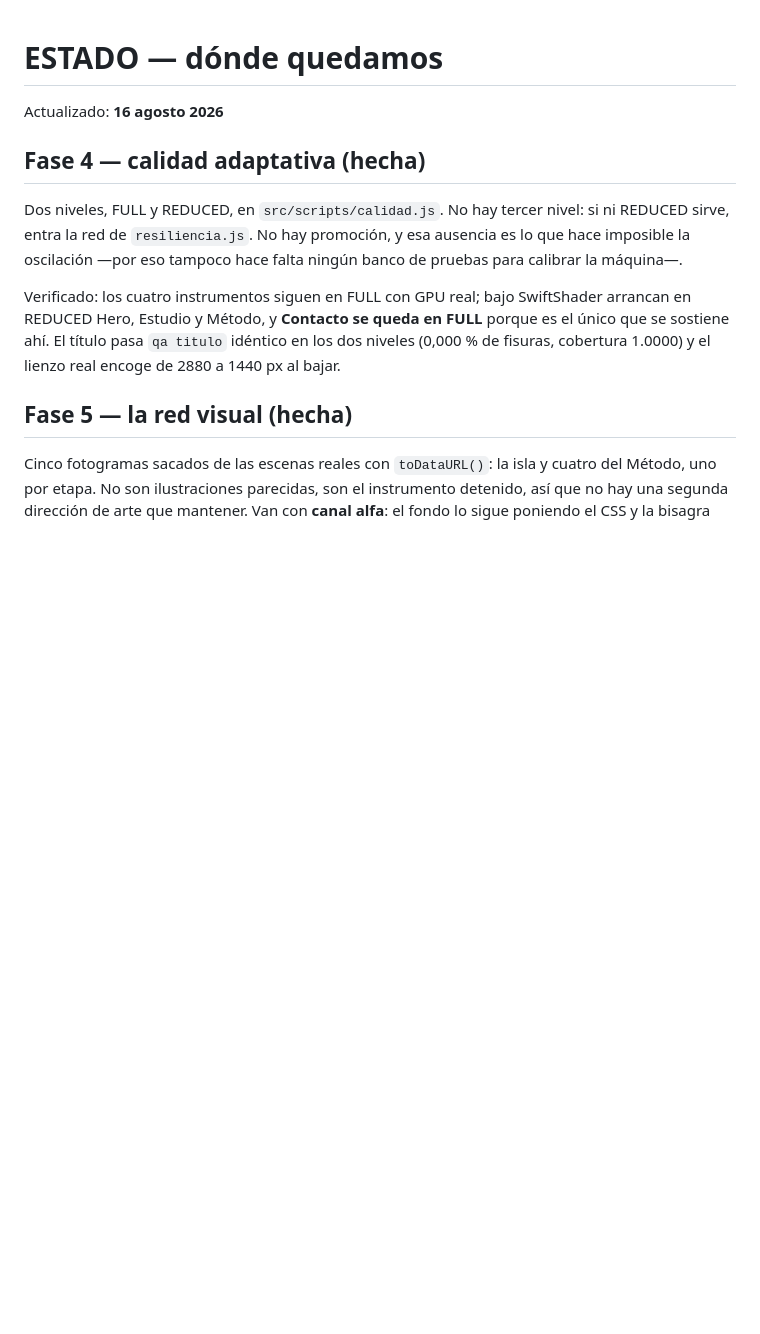
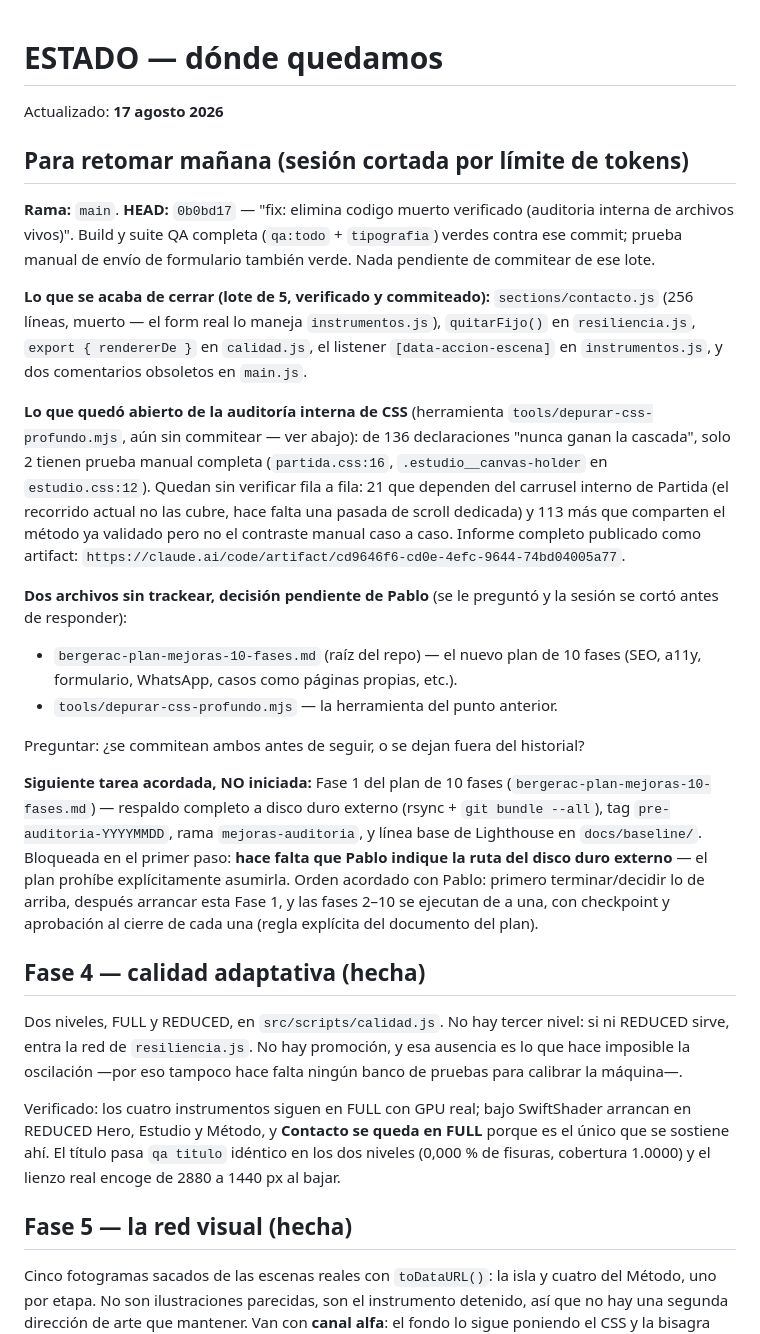
Before and after one commit to pabloignaciofigueroa/bergerac_gold, a Markdown page: docs/ESTADO.md, the part around the change. Drawn GitHub-style; blank space fills up the shorter version.

Commit message:
docs(estado): nota para retomar manana
Sesion cortada por limite de tokens. Deja registrado: HEAD limpio en
0b0bd17, que sigue pendiente del lote de limpieza CSS (auditoria interna,
136 declaraciones por verificar fila a fila), la decision abierta sobre
dos archivos sin trackear, y que Fase 1 del plan de 10 fases esta
bloqueada esperando la ruta del disco duro externo.

Co-Authored-By: Claude Sonnet 5 <noreply@anthropic.com>

```diff
--- a/docs/ESTADO.md
+++ b/docs/ESTADO.md
@@ -1,6 +1,47 @@
 # ESTADO — dónde quedamos
 
-Actualizado: **16 agosto 2026**
+Actualizado: **17 agosto 2026**
+
+## Para retomar mañana (sesión cortada por límite de tokens)
+
+**Rama:** `main`. **HEAD:** `0b0bd17` — "fix: elimina codigo muerto verificado
+(auditoria interna de archivos vivos)". Build y suite QA completa (`qa:todo` +
+`tipografia`) verdes contra ese commit; prueba manual de envío de formulario
+también verde. Nada pendiente de commitear de ese lote.
+
+**Lo que se acaba de cerrar (lote de 5, verificado y commiteado):**
+`sections/contacto.js` (256 líneas, muerto — el form real lo maneja
+`instrumentos.js`), `quitarFijo()` en `resiliencia.js`, `export { rendererDe }`
+en `calidad.js`, el listener `[data-accion-escena]` en `instrumentos.js`, y dos
+comentarios obsoletos en `main.js`.
+
+**Lo que quedó abierto de la auditoría interna de CSS** (herramienta
+`tools/depurar-css-profundo.mjs`, aún sin commitear — ver abajo): de 136
+declaraciones "nunca ganan la cascada", solo 2 tienen prueba manual completa
+(`partida.css:16`, `.estudio__canvas-holder` en `estudio.css:12`). Quedan sin
+verificar fila a fila: 21 que dependen del carrusel interno de Partida (el
+recorrido actual no las cubre, hace falta una pasada de scroll dedicada) y 113
+más que comparten el método ya validado pero no el contraste manual caso a
+caso. Informe completo publicado como artifact:
+`https://claude.ai/code/artifact/cd9646f6-cd0e-4efc-9644-74bd04005a77`.
+
+**Dos archivos sin trackear, decisión pendiente de Pablo** (se le preguntó y
+la sesión se cortó antes de responder):
+- `bergerac-plan-mejoras-10-fases.md` (raíz del repo) — el nuevo plan de 10
+  fases (SEO, a11y, formulario, WhatsApp, casos como páginas propias, etc.).
+- `tools/depurar-css-profundo.mjs` — la herramienta del punto anterior.
+
+Preguntar: ¿se commitean ambos antes de seguir, o se dejan fuera del historial?
+
+**Siguiente tarea acordada, NO iniciada:** Fase 1 del plan de 10 fases
+(`bergerac-plan-mejoras-10-fases.md`) — respaldo completo a disco duro externo
+(rsync + `git bundle --all`), tag `pre-auditoria-YYYYMMDD`, rama
+`mejoras-auditoria`, y línea base de Lighthouse en `docs/baseline/`. Bloqueada
+en el primer paso: **hace falta que Pablo indique la ruta del disco duro
+externo** — el plan prohíbe explícitamente asumirla. Orden acordado con Pablo:
+primero terminar/decidir lo de arriba, después arrancar esta Fase 1, y las
+fases 2–10 se ejecutan de a una, con checkpoint y aprobación al cierre de cada
+una (regla explícita del documento del plan).
 
 ## Fase 4 — calidad adaptativa (hecha)
 
```
